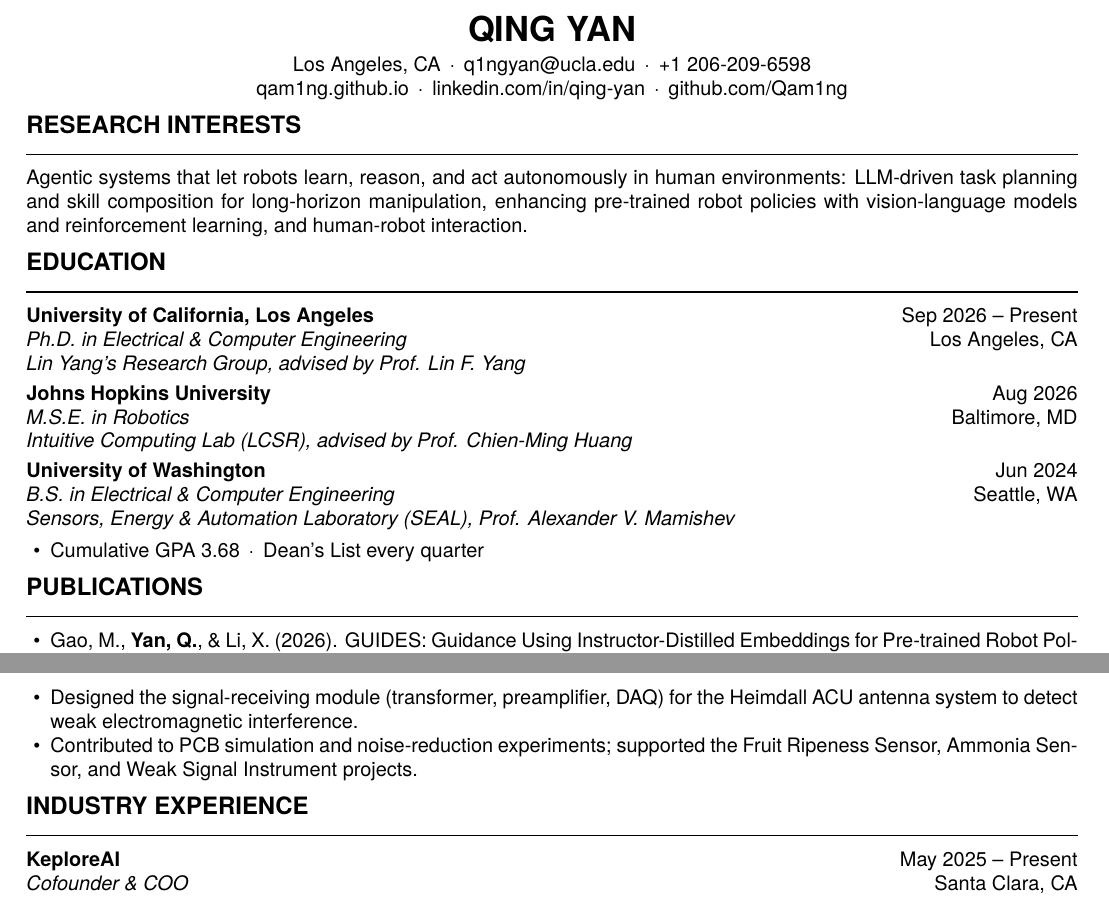
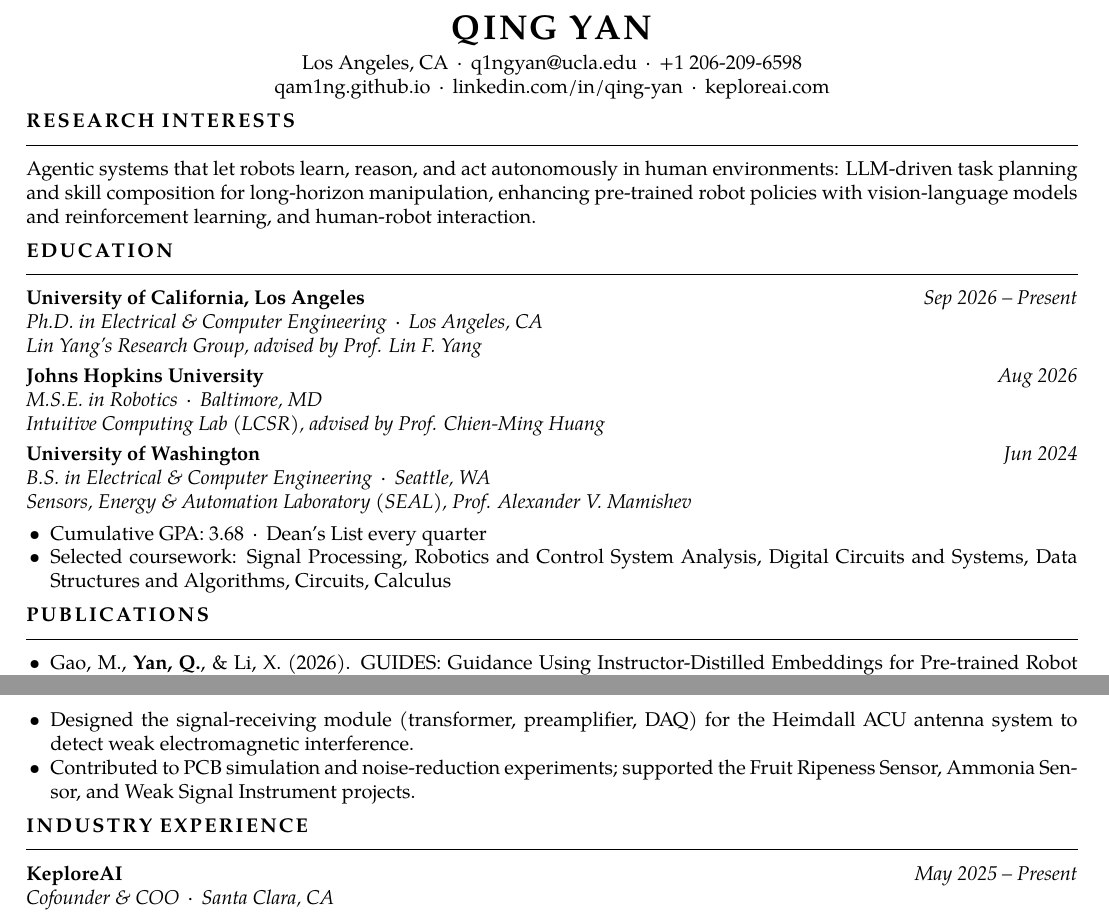
Before and after one commit to Qam1ng/Qam1ng.github.io, a LaTeX CV (CV.tex): two parts of pages 1 and 2 of 2, joined at a grey line, cut so that both start at the same text. Compiled offline with XeLaTeX.

Commit message:
Restyle CV to match original serif layout
Co-Authored-By: Claude Fable 5.1 <noreply@anthropic.com>
Claude-Session: https://claude.ai/code/session_01EE9DKUm4wFw8udD8cKbmAc

```diff
--- a/CV.tex
+++ b/CV.tex
@@ -18,9 +18,9 @@
 \begin{document}
 
 \begin{center}
-{\LARGE\bfseries QING YAN}\\[3pt]
+{\LARGE\bfseries\addfontfeature{LetterSpace=8} QING YAN}\\[3pt]
 Los Angeles, CA \,·\, \href{mailto:q1ngyan@ucla.edu}{q1ngyan@ucla.edu} \,·\, +1 206-209-6598\\
-\href{https://qam1ng.github.io}{qam1ng.github.io} \,·\, \href{https://linkedin.com/in/qing-yan}{linkedin.com/in/qing-yan} \,·\, \href{https://github.com/Qam1ng}{github.com/Qam1ng}
+\href{https://qam1ng.github.io}{qam1ng.github.io} \,·\, \href{https://linkedin.com/in/qing-yan}{linkedin.com/in/qing-yan} \,·\, \href{https://keploreai.com}{keploreai.com}
 \end{center}
 
 \section{Research Interests}
@@ -33,7 +33,8 @@ Agentic systems that let robots learn, reason, and act autonomously in human env
 
 \entry{University of Washington}{Jun 2024}{B.S. in Electrical \& Computer Engineering}{Seattle, WA}\\ \textit{Sensors, Energy \& Automation Laboratory (SEAL), Prof. Alexander V. Mamishev}
 \begin{itemize}
-\item Cumulative GPA 3.68 \,·\, Dean's List every quarter
+\item Cumulative GPA: 3.68 \,·\, Dean's List every quarter
+\item Selected coursework: Signal Processing, Robotics and Control System Analysis, Digital Circuits and Systems, Data Structures and Algorithms, Circuits, Calculus
 \end{itemize}
 
 \section{Publications}
```
Also changed, not shown: CV.pdf, CV.tex (8 more changed lines).
